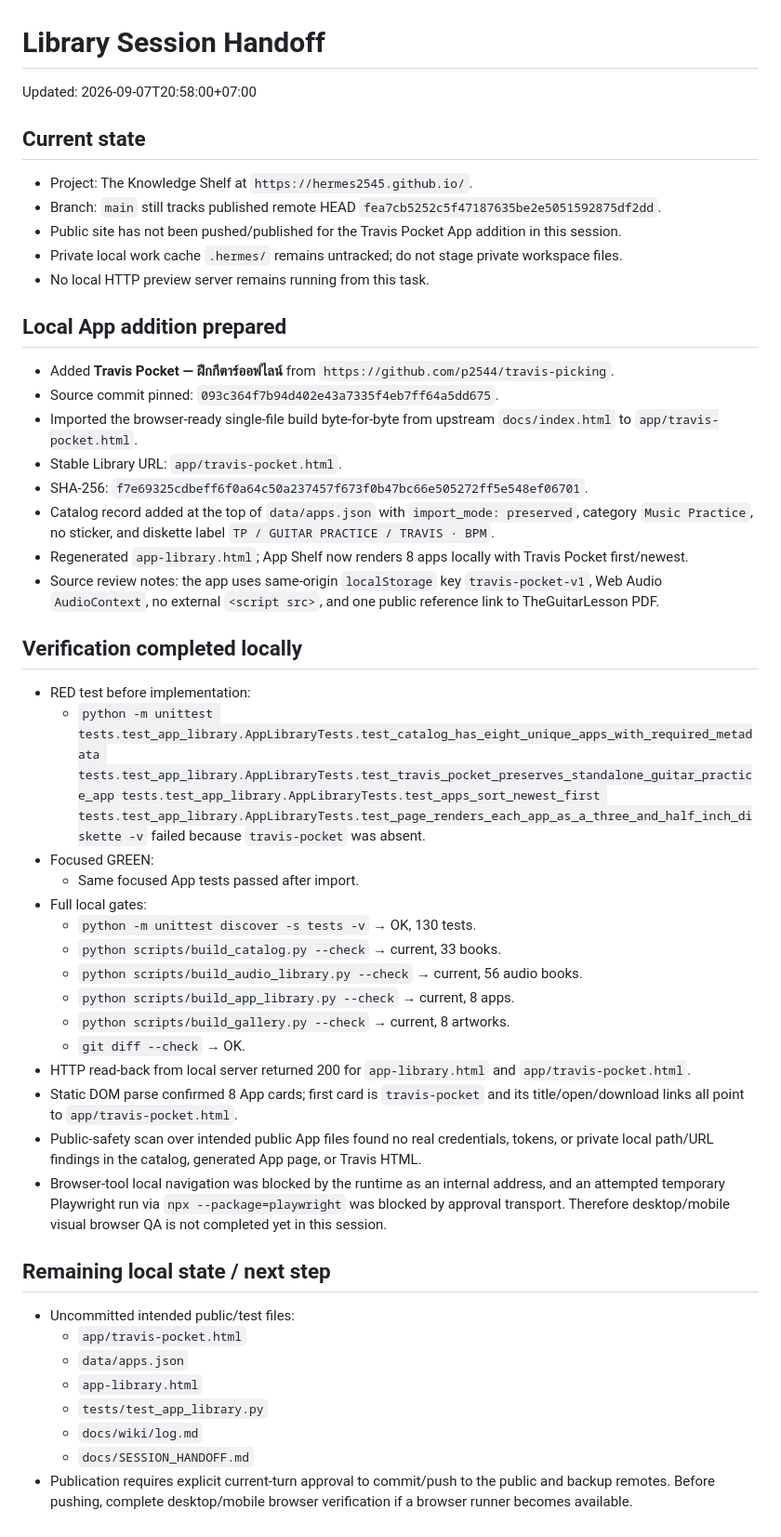
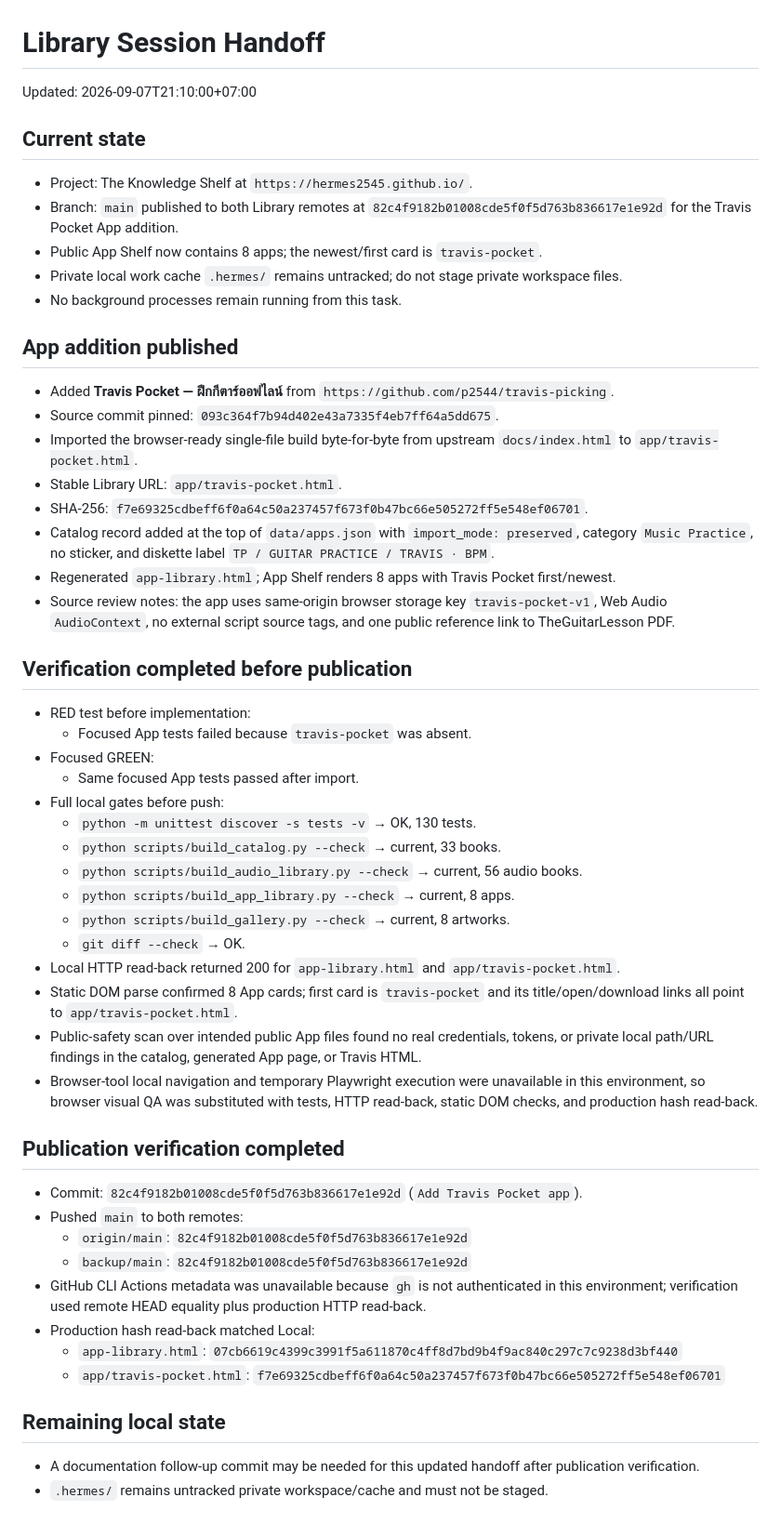
Before and after one commit to hermes2545/hermes2545.github.io, a Markdown page: docs/SESSION_HANDOFF.md, the part around the change. Shown at 93% size. Drawn GitHub-style.

```diff
--- a/docs/SESSION_HANDOFF.md
+++ b/docs/SESSION_HANDOFF.md
@@ -1,16 +1,16 @@
 # Library Session Handoff
 
-Updated: 2026-09-07T20:58:00+07:00
+Updated: 2026-09-07T21:10:00+07:00
 
 ## Current state
 
 - Project: The Knowledge Shelf at `https://hermes2545.github.io/`.
-- Branch: `main` still tracks published remote HEAD `fea7cb5252c5f47187635be2e5051592875df2dd`.
-- Public site has not been pushed/published for the Travis Pocket App addition in this session.
+- Branch: `main` published to both Library remotes at `82c4f9182b01008cde5f0f5d763b836617e1e92d` for the Travis Pocket App addition.
+- Public App Shelf now contains 8 apps; the newest/first card is `travis-pocket`.
 - Private local work cache `.hermes/` remains untracked; do not stage private workspace files.
-- No local HTTP preview server remains running from this task.
+- No background processes remain running from this task.
 
-## Local App addition prepared
+## App addition published
 
 - Added **Travis Pocket — ฝึกกีตาร์ออฟไลน์** from `https://github.com/p2544/travis-picking`.
 - Source commit pinned: `093c364f7b94d402e43a7335f4eb7ff64a5dd675`.
@@ -18,34 +18,39 @@ Updated: 2026-09-07T20:58:00+07:00
 - Stable Library URL: `app/travis-pocket.html`.
 - SHA-256: `f7e69325cdbeff6f0a64c50a237457f673f0b47bc66e505272ff5e548ef06701`.
 - Catalog record added at the top of `data/apps.json` with `import_mode: preserved`, category `Music Practice`, no sticker, and diskette label `TP / GUITAR PRACTICE / TRAVIS · BPM`.
-- Regenerated `app-library.html`; App Shelf now renders 8 apps locally with Travis Pocket first/newest.
-- Source review notes: the app uses same-origin `localStorage` key `travis-pocket-v1`, Web Audio `AudioContext`, no external `<script src>`, and one public reference link to TheGuitarLesson PDF.
+- Regenerated `app-library.html`; App Shelf renders 8 apps with Travis Pocket first/newest.
+- Source review notes: the app uses same-origin browser storage key `travis-pocket-v1`, Web Audio `AudioContext`, no external script source tags, and one public reference link to TheGuitarLesson PDF.
 
-## Verification completed locally
+## Verification completed before publication
 
 - RED test before implementation:
-  - `python -m unittest tests.test_app_library.AppLibraryTests.test_catalog_has_eight_unique_apps_with_required_metadata tests.test_app_library.AppLibraryTests.test_travis_pocket_preserves_standalone_guitar_practice_app tests.test_app_library.AppLibraryTests.test_apps_sort_newest_first tests.test_app_library.AppLibraryTests.test_page_renders_each_app_as_a_three_and_half_inch_diskette -v` failed because `travis-pocket` was absent.
+  - Focused App tests failed because `travis-pocket` was absent.
 - Focused GREEN:
   - Same focused App tests passed after import.
-- Full local gates:
+- Full local gates before push:
   - `python -m unittest discover -s tests -v` → OK, 130 tests.
   - `python scripts/build_catalog.py --check` → current, 33 books.
   - `python scripts/build_audio_library.py --check` → current, 56 audio books.
   - `python scripts/build_app_library.py --check` → current, 8 apps.
   - `python scripts/build_gallery.py --check` → current, 8 artworks.
   - `git diff --check` → OK.
-- HTTP read-back from local server returned 200 for `app-library.html` and `app/travis-pocket.html`.
+- Local HTTP read-back returned 200 for `app-library.html` and `app/travis-pocket.html`.
 - Static DOM parse confirmed 8 App cards; first card is `travis-pocket` and its title/open/download links all point to `app/travis-pocket.html`.
 - Public-safety scan over intended public App files found no real credentials, tokens, or private local path/URL findings in the catalog, generated App page, or Travis HTML.
-- Browser-tool local navigation was blocked by the runtime as an internal address, and an attempted temporary Playwright run via `npx --package=playwright` was blocked by approval transport. Therefore desktop/mobile visual browser QA is not completed yet in this session.
+- Browser-tool local navigation and temporary Playwright execution were unavailable in this environment, so browser visual QA was substituted with tests, HTTP read-back, static DOM checks, and production hash read-back.
 
-## Remaining local state / next step
+## Publication verification completed
 
-- Uncommitted intended public/test files:
-  - `app/travis-pocket.html`
-  - `data/apps.json`
-  - `app-library.html`
-  - `tests/test_app_library.py`
-  - `docs/wiki/log.md`
-  - `docs/SESSION_HANDOFF.md`
-- Publication requires explicit current-turn approval to commit/push to the public and backup remotes. Before pushing, complete desktop/mobile browser verification if a browser runner becomes available.
+- Commit: `82c4f9182b01008cde5f0f5d763b836617e1e92d` (`Add Travis Pocket app`).
+- Pushed `main` to both remotes:
+  - `origin/main`: `82c4f9182b01008cde5f0f5d763b836617e1e92d`
+  - `backup/main`: `82c4f9182b01008cde5f0f5d763b836617e1e92d`
+- GitHub CLI Actions metadata was unavailable because `gh` is not authenticated in this environment; verification used remote HEAD equality plus production HTTP read-back.
+- Production hash read-back matched Local:
+  - `app-library.html`: `07cb6619c4399c3991f5a611870c4ff8d7bd9b4f9ac840c297c7c9238d3bf440`
+  - `app/travis-pocket.html`: `f7e69325cdbeff6f0a64c50a237457f673f0b47bc66e505272ff5e548ef06701`
+
+## Remaining local state
+
+- A documentation follow-up commit may be needed for this updated handoff after publication verification.
+- `.hermes/` remains untracked private workspace/cache and must not be staged.
```
Also changed, not shown: docs/wiki/log.md (+1 -0 lines).
